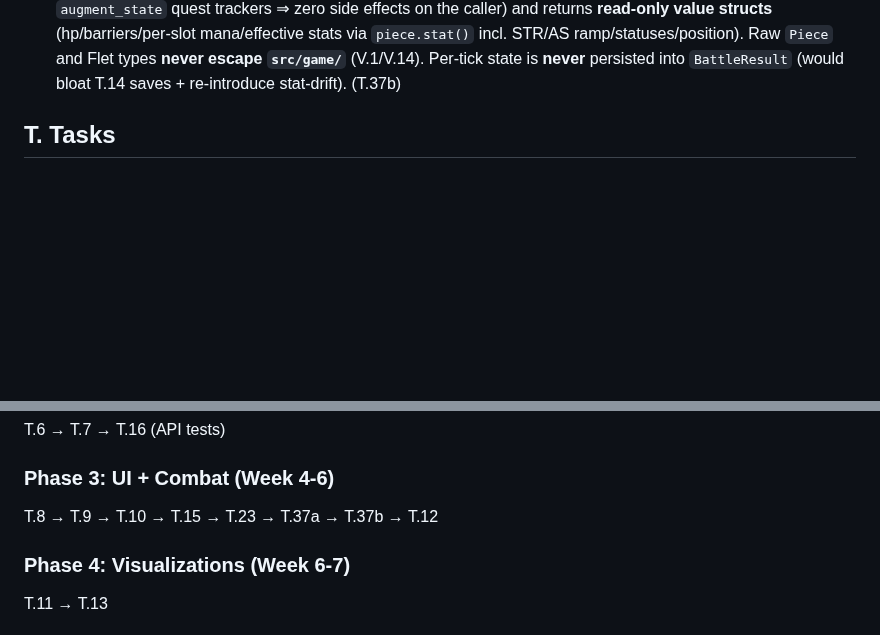
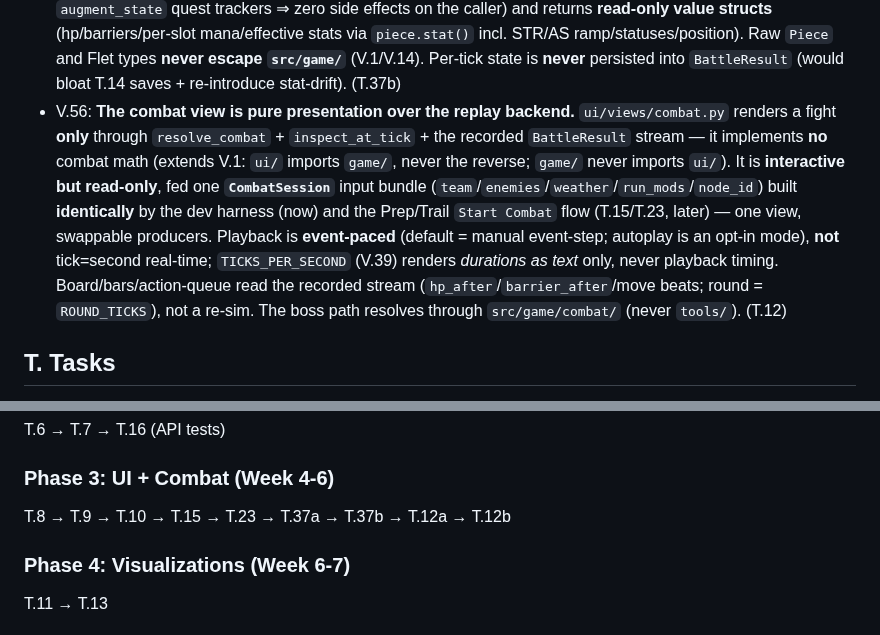
Before and after one commit to Meduty/tempest-fauna-trail, a Markdown page: SPEC.md, 2 parts joined by grey strips. GitHub-like rendering; blank space fills up the shorter version.

```diff
--- a/SPEC.md
+++ b/SPEC.md
@@ -135,6 +135,7 @@ Route (staged nodes) → Node[weather] → Combat(team, enemies, weather) → Ba
 - V.52: **Piece stat-stacking is in-combat only; cross-`Run` permastacking is augment-exclusive.** No champion/enemy kit grants stat stacks that persist across battles — holds **by construction** of V.2 (combat is pure; all `Piece` runtime state rebuilds per `resolve_combat` from the `ChampionDef`, so any in-combat ramp — Aurion *Ascendance* cast-stacks, `grief`/`nerei_grudge`, granite_gorilla *Stone Charge* — resets each fight). Only **augments** (T.31, `RUN` scope) may accumulate across a `Run`. Ability/passive blurbs MUST say "until end of battle", never "permanently" (a "permanent" wording mislabels an in-combat ramp). Blurb-wording guard. (T.36a)
 - V.54: **Combat event-stream completeness — every visible-state-changing beat emits exactly one `BattleEvent`.** The animation-facing event taxonomy is `move`/`attack`/`cast`/`death` **+ `heal`/`dot`/`status`(apply+expire)/`spawn`/`despawn`**; each beat has **one** producer path in `BattleResultRecorder` (no double-count, no silent drop). HP-changing beats (`attack`/`cast`/`heal`/`dot`) carry `hp_after`/`barrier_after` = the engine's post-event `target.hp`/barrier truth (read after `deal_damage` applies `to_hp`, `context.py:272-283`), so **HP/barrier bars reconstruct from `BattleResult` alone** — correct under V.28 barriers (full pre-barrier `amount` still fired for DPS accounting) + DOT + heals + `grievous`. `expire_summon` fires a new `on_despawn` so summon removal is distinguishable from `death` (fade vs death-anim). Generalizes V.50 ("one cast = one event") to the whole stream. The recorder is **observer-only** — new subscriptions/events/fields never feed combat math ⇒ damage totals + `turns` unchanged ⇒ sims byte-identical (V.2/V.14); only `combat_log` golden snapshots re-baseline. (T.37a, fixes B.26/B.27)
 - V.55: **Combat state for the view is recomputed by replay, never recorded as per-tick keyframes.** The engine exposes a **stepper** (the `engine.run` tick loop made drivable); `resolve_combat`/`resolve_boss_combat` are reimplemented on it **byte-identically** (single public entry preserved, V.2 — same loop body, no determinism re-baseline). `inspect_at_tick(team, enemies, weather, run_mods, tick) -> list[PieceView]` is **pure + UI-free** (extends V.1): it re-runs the deterministic engine to `tick` on a **deep clone** of `run_mods` (the mutable `augment_state` quest trackers ⇒ zero side effects on the caller) and returns **read-only value structs** (hp/barriers/per-slot mana/effective stats via `piece.stat()` incl. STR/AS ramp/statuses/position). Raw `Piece` and Flet types **never escape `src/game/`** (V.1/V.14). Per-tick state is **never** persisted into `BattleResult` (would bloat T.14 saves + re-introduce stat-drift). (T.37b)
+- V.56: **The combat view is pure presentation over the replay backend.** `ui/views/combat.py` renders a fight **only** through `resolve_combat` + `inspect_at_tick` + the recorded `BattleResult` stream — it implements **no** combat math (extends V.1: `ui/` imports `game/`, never the reverse; `game/` never imports `ui/`). It is **interactive but read-only**, fed one **`CombatSession`** input bundle (`team`/`enemies`/`weather`/`run_mods`/`node_id`) built **identically** by the dev harness (now) and the Prep/Trail `Start Combat` flow (T.15/T.23, later) — one view, swappable producers. Playback is **event-paced** (default = manual event-step; autoplay is an opt-in mode), **not** tick=second real-time; `TICKS_PER_SECOND` (V.39) renders *durations as text* only, never playback timing. Board/bars/action-queue read the recorded stream (`hp_after`/`barrier_after`/move beats; round = `ROUND_TICKS`), not a re-sim. The boss path resolves through `src/game/combat/` (never `tools/`). (T.12)
 
 ## T. Tasks
 
@@ -851,7 +855,7 @@ T.33a (3-class scaling + #39 baseline parity + fair total order) → T.33b (spee
 T.6 → T.7 → T.16 (API tests)
 
 ### Phase 3: UI + Combat (Week 4-6)
-T.8 → T.9 → T.10 → T.15 → T.23 → T.37a → T.37b → T.12
+T.8 → T.9 → T.10 → T.15 → T.23 → T.37a → T.37b → T.12a → T.12b
 
 ### Phase 4: Visualizations (Week 6-7)
 T.11 → T.13
```
Also changed, not shown: other parts of SPEC.md (+6 -3 lines), 1 other file.
